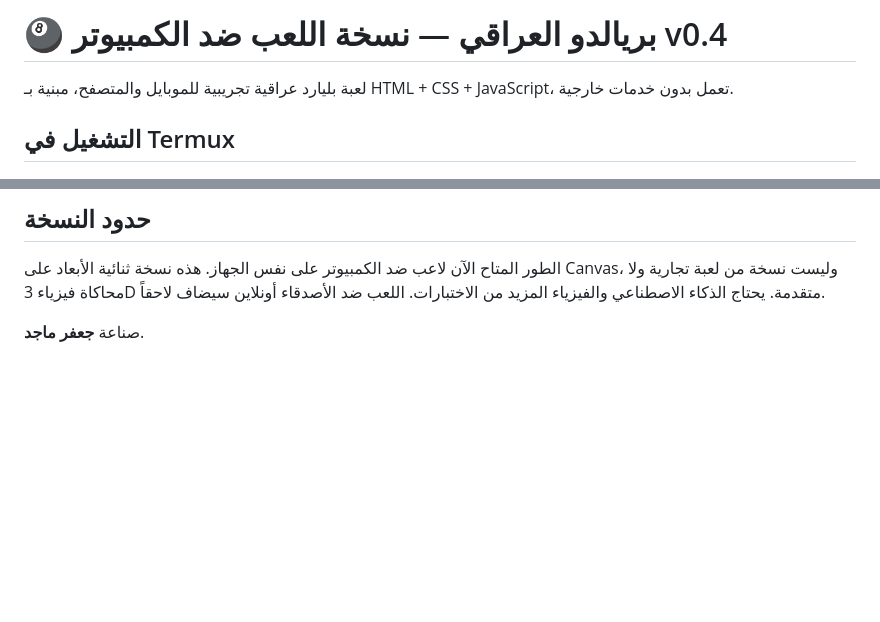
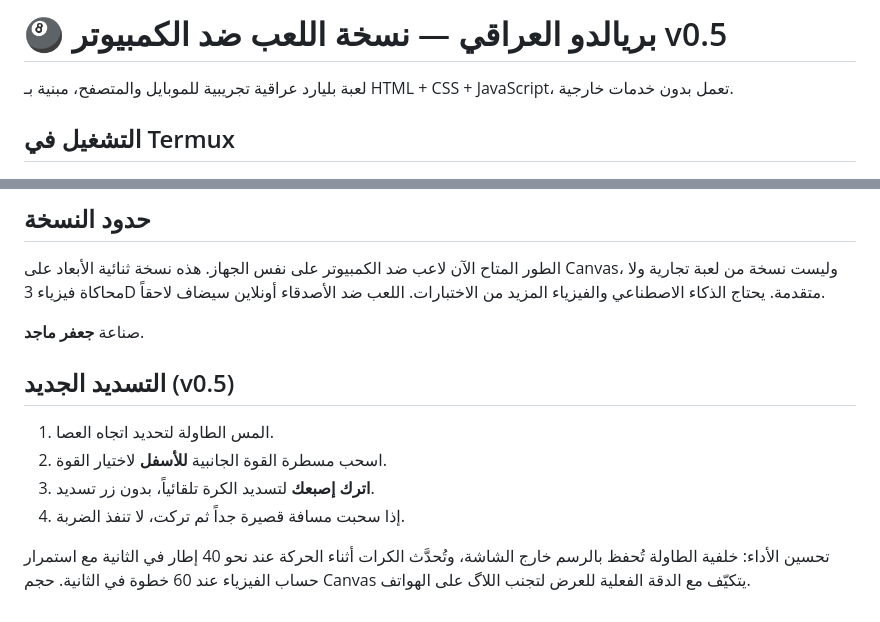
Before and after one commit to jufurmajid/bliradi-iraq, a Markdown page: README.md, 2 parts joined by grey strips. GitHub-like rendering; blank space fills up the shorter version.

Commit message:
Update v0.5 drag-to-shoot interface and documentation

```diff
--- a/README.md
+++ b/README.md
@@ -1,4 +1,4 @@
-# 🎱 بريالدو العراقي — نسخة اللعب ضد الكمبيوتر v0.4
+# 🎱 بريالدو العراقي — نسخة اللعب ضد الكمبيوتر v0.5
 
 لعبة بليارد عراقية تجريبية للموبايل والمتصفح، مبنية بـ HTML + CSS + JavaScript، تعمل بدون خدمات خارجية.
 
@@ -36,3 +36,12 @@ python -m http.server 8080
 الطور المتاح الآن لاعب ضد الكمبيوتر على نفس الجهاز. هذه نسخة ثنائية الأبعاد على Canvas، وليست نسخة من لعبة تجارية ولا محاكاة فيزياء 3D متقدمة. يحتاج الذكاء الاصطناعي والفيزياء المزيد من الاختبارات. اللعب ضد الأصدقاء أونلاين سيضاف لاحقاً.
 
 صناعة **جعفر ماجد**.
+
+## التسديد الجديد (v0.5)
+
+1. المس الطاولة لتحديد اتجاه العصا.
+2. اسحب مسطرة القوة الجانبية **للأسفل** لاختيار القوة.
+3. **اترك إصبعك** لتسديد الكرة تلقائياً، بدون زر تسديد.
+4. إذا سحبت مسافة قصيرة جداً ثم تركت، لا تنفذ الضربة.
+
+تحسين الأداء: خلفية الطاولة تُحفظ بالرسم خارج الشاشة، وتُحدَّث الكرات أثناء الحركة عند نحو 40 إطار في الثانية مع استمرار حساب الفيزياء عند 60 خطوة في الثانية. حجم Canvas يتكيّف مع الدقة الفعلية للعرض لتجنب اللاگ على الهواتف.
```
